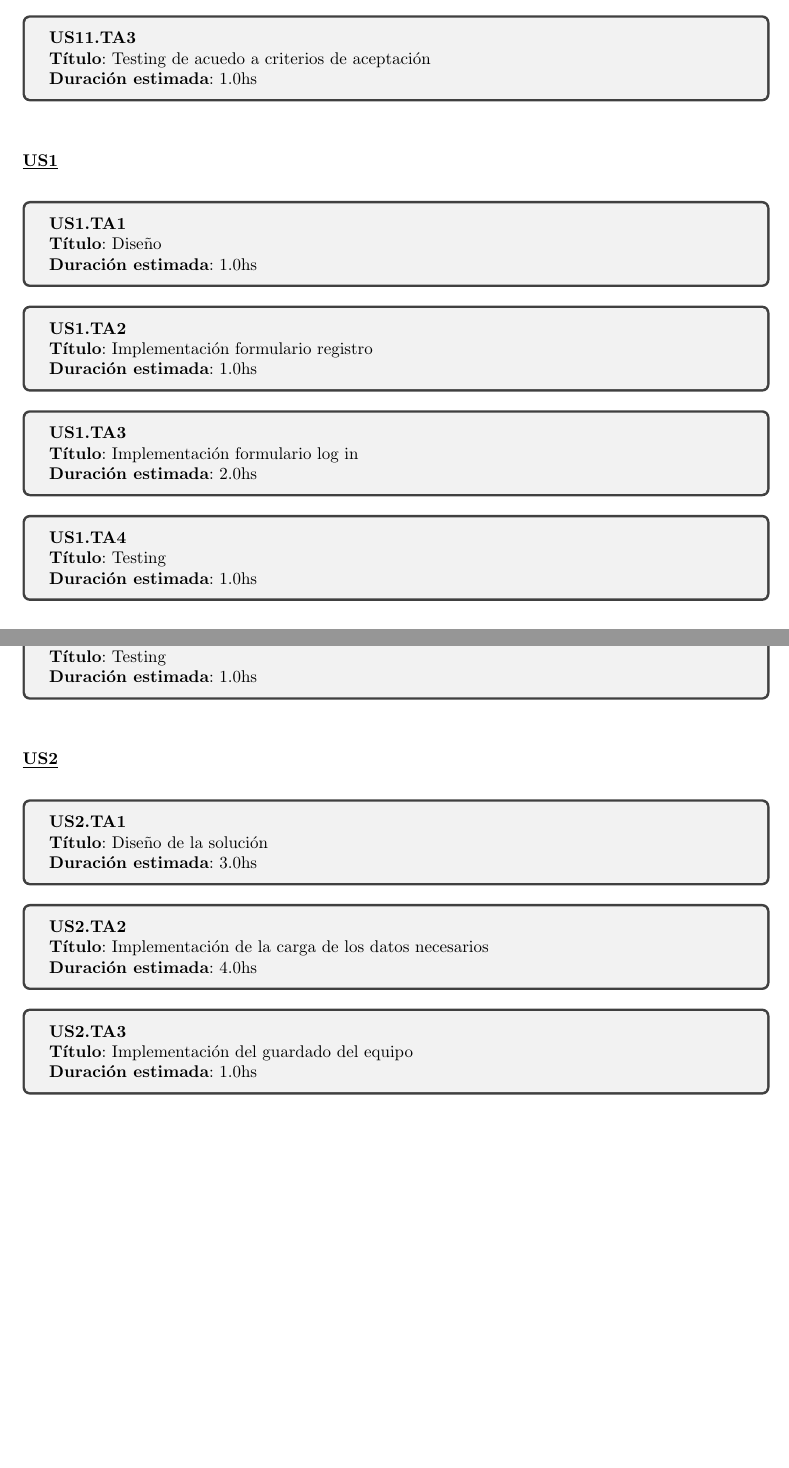
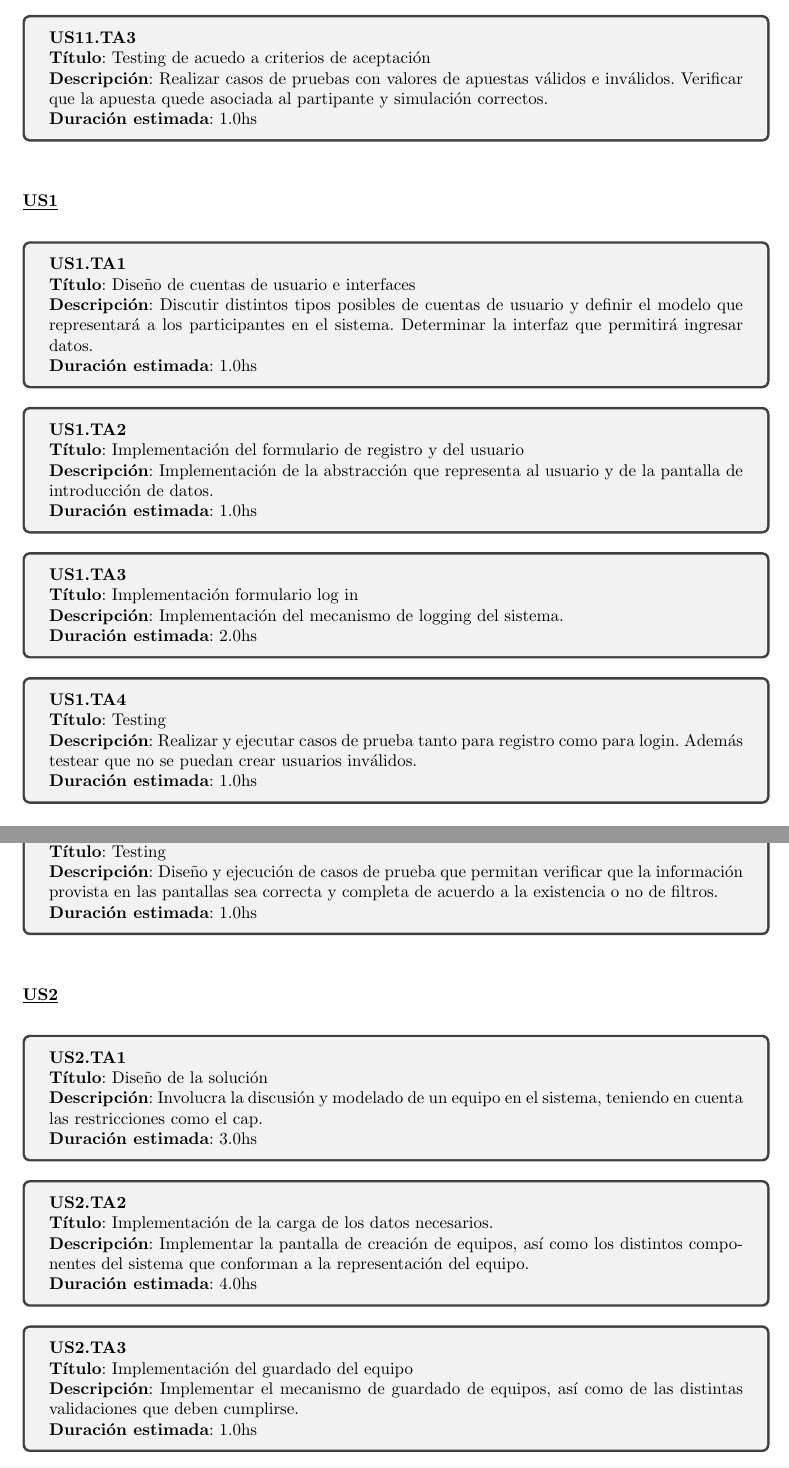
Before and after one commit to nicovalle/isw2, a LaTeX document (tp1/informe/informe.tex, which reads tp1/informe/sprint_backlog.tex): two parts of pages 12 and 13 of 15 before the commit and two parts of pages 12 and 14 of 15 after it, joined at a grey line, cut so that both start at the same text, the shorter picture padded with empty space. Compiled offline with pdfLaTeX.

Commit message:
agregue las descripciones de las user stories. me faltaria de la simulacion nomas

```diff
--- a/tp1/informe/sprint_backlog.tex
+++ b/tp1/informe/sprint_backlog.tex
@@ -66,6 +69,7 @@ US 12 & COMO administrador QUIERO que los participantes puedan simular partidas
 \begin{tcolorbox}
 \textbf{US11.TA3} \\
 \textbf{Título}: Testing de acuedo a criterios de aceptación \\
+\textbf{Descripción}: Realizar casos de pruebas con valores de apuestas válidos e inválidos. Verificar que la apuesta quede asociada al partipante y simulación correctos.\\
 \textbf{Duración estimada}: 1.0hs
 \end{tcolorbox}
 \vspace{10pt}
@@ -76,14 +80,16 @@ US 12 & COMO administrador QUIERO que los participantes puedan simular partidas
 
 \begin{tcolorbox}
 \textbf{US1.TA1} \\
-\textbf{Título}: Diseño \\
+\textbf{Título}: Diseño de cuentas de usuario e interfaces\\
+\textbf{Descripción}: Discutir distintos tipos posibles de cuentas de usuario y definir el modelo que representará a los participantes en el sistema. Determinar la interfaz que permitirá ingresar datos.\\
 \textbf{Duración estimada}: 1.0hs
 \end{tcolorbox}
 \vspace{10pt}
 
 \begin{tcolorbox}
 \textbf{US1.TA2} \\
-\textbf{Título}:  Implementación formulario registro\\
+\textbf{Título}:  Implementación del formulario de registro y del usuario\\
+\textbf{Descripción}: Implementación de la abstracción que representa al usuario y de la pantalla de introducción de datos.\\
 \textbf{Duración estimada}: 1.0hs
 \end{tcolorbox}
 \vspace{10pt}
@@ -91,6 +97,7 @@ US 12 & COMO administrador QUIERO que los participantes puedan simular partidas
 \begin{tcolorbox}
 \textbf{US1.TA3} \\
 \textbf{Título}: Implementación formulario log in \\
+\textbf{Descripción}: Implementación del mecanismo de logging del sistema.\\
 \textbf{Duración estimada}: 2.0hs
 \end{tcolorbox}
 \vspace{10pt}
@@ -98,6 +105,7 @@ US 12 & COMO administrador QUIERO que los participantes puedan simular partidas
 \begin{tcolorbox}
 \textbf{US1.TA4} \\
 \textbf{Título}: Testing \\
+\textbf{Descripción}: Realizar y ejecutar casos de prueba tanto para registro como para login. Además testear que no se puedan crear usuarios inválidos. \\
 \textbf{Duración estimada}: 1.0hs
 \end{tcolorbox}
 \vspace{10pt}
@@ -114,6 +123,7 @@ US 12 & COMO administrador QUIERO que los participantes puedan simular partidas
 \begin{tcolorbox}
 \textbf{US10.TA2} \\
 \textbf{Título}: Implementación de creación de desafíos \\
+\textbf{Descripción}: Implementar desafíos y la pantalla de creación.\\
 \textbf{Duración estimada}: 2.0hs
 \end{tcolorbox}
 \vspace{10pt}
@@ -160,6 +175,7 @@ US 12 & COMO administrador QUIERO que los participantes puedan simular partidas
 \begin{tcolorbox}
 \textbf{US7.TA64} \\
 \textbf{Título}: Testing \\
+\textbf{Descripción}: Diseño y ejecución de casos de prueba que permitan verificar que la información provista en las pantallas sea correcta y completa de acuerdo a la existencia o no de filtros.\\
 \textbf{Duración estimada}: 1.0hs
 \end{tcolorbox}
 \vspace{10pt}
@@ -169,13 +185,15 @@ US 12 & COMO administrador QUIERO que los participantes puedan simular partidas
 \begin{tcolorbox}
 \textbf{US2.TA1} \\
 \textbf{Título}: Diseño de la solución \\
+\textbf{Descripción}: Involucra la discusión y modelado de un equipo en el sistema, teniendo en cuenta las restricciones como el cap.\\
 \textbf{Duración estimada}: 3.0hs
 \end{tcolorbox}
 \vspace{10pt}
 
 \begin{tcolorbox}
 \textbf{US2.TA2} \\
-\textbf{Título}: Implementación de la carga de los datos necesarios	\\
+\textbf{Título}: Implementación de la carga de los datos necesarios.\\
+\textbf{Descripción}: Implementar la pantalla de creación de equipos, así como los distintos componentes del sistema que conforman a la representación del equipo.\\
 \textbf{Duración estimada}: 4.0hs
 \end{tcolorbox}
 \vspace{10pt}
@@ -183,6 +201,7 @@ US 12 & COMO administrador QUIERO que los participantes puedan simular partidas
 \begin{tcolorbox}
 \textbf{US2.TA3} \\
 \textbf{Título}: Implementación del guardado del equipo \\
+\textbf{Descripción}: Implementar el mecanismo de guardado de equipos, así como de las distintas validaciones que deben cumplirse.\\
 \textbf{Duración estimada}: 1.0hs
 \end{tcolorbox}
 \vspace{10pt}
```
Also changed, not shown: tp1/informe/sprint_backlog.tex (16 more changed lines).
